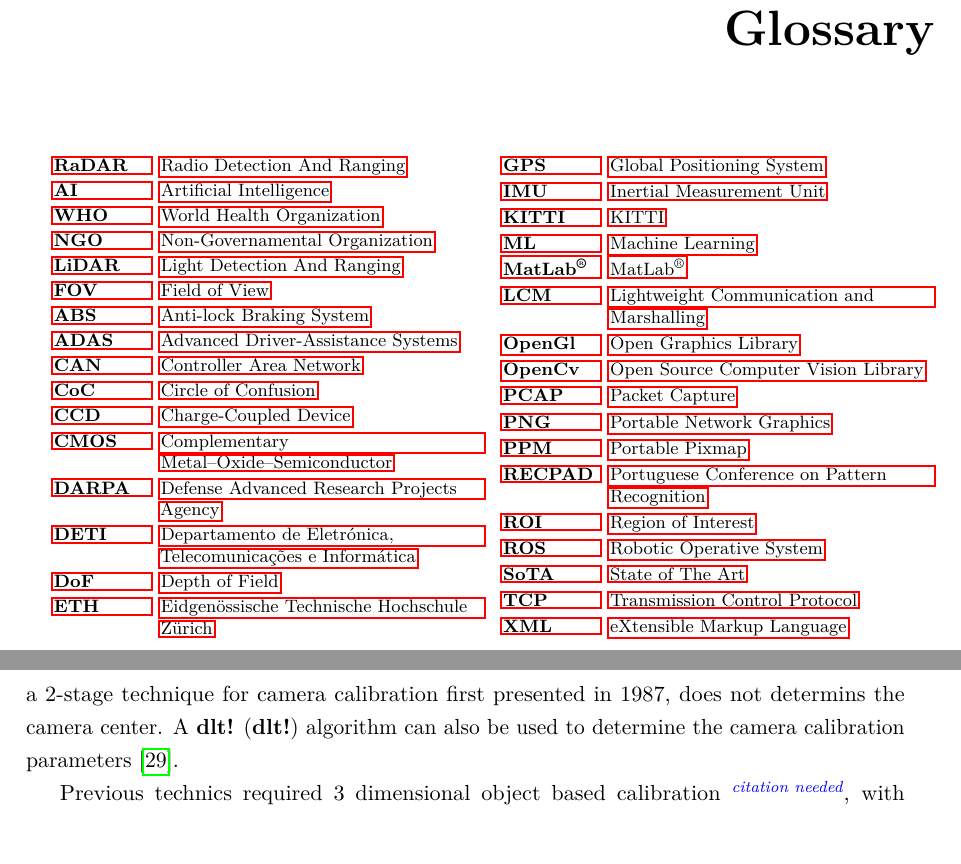
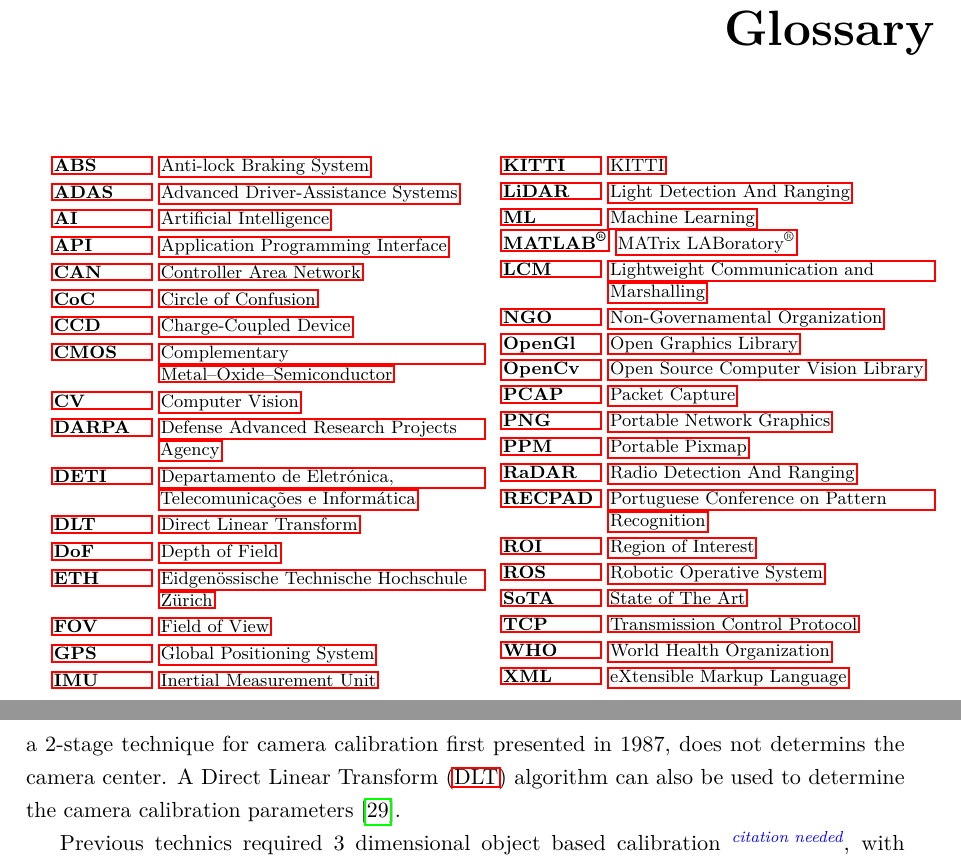
Before and after one commit to martinspedro/lidar-interference-analysis, a LaTeX thesis (thesis/matter.tex, which reads thesis/glossary.tex): two parts of pages 9 and 26 of 37, joined at a grey line, cut so that both start at the same text, the shorter picture padded with empty space. Compiled offline with pdfLaTeX.

Commit message:
Alphabetically order glossary

```diff
--- a/thesis/glossary.tex
+++ b/thesis/glossary.tex
@@ -5,47 +5,50 @@
 
 \begin{multicols}{2}
 \begin{acronym}[AAAAAA]
-	\acro{radar}[RaDAR]{Radio Detection And Ranging}
-	\acro{ai}[AI]{Artificial Intelligence}
-	\acro{who}[WHO]{World Health Organization}
-	\acro{ngo}[NGO]{Non-Governamental Organization}
-	\acro{lidar}[LiDAR]{Light Detection And Ranging}
-	\acro{tof}[TOF]{Time of Flight}
-	\acro{fov}[FOV]{Field of View}
 	\acro{abs}[ABS]{Anti-lock Braking System}
 	\acro{adas}[ADAS]{Advanced Driver-Assistance Systems}
+	\acro{ai}[AI]{Artificial Intelligence}
+	\acro{api}[API]{Application Programming Interface}
 	\acro{can}[CAN]{Controller Area Network}
 	\acro{coc}[CoC]{Circle of Confusion}
 	\acro{ccd}[CCD]{Charge-Coupled Device}
 	\acro{cmos}[CMOS]{Complementary Metal–Oxide–Semiconductor}
+	\acro{cv}[CV]{Computer Vision}
 	\acro{darpa}[DARPA]{Defense Advanced Research Projects Agency}
 	\acro{deti}[DETI]{Departamento de Eletrónica, Telecomunicações e Informática}
+	\acro{dlt}[DLT]{Direct Linear Transform}
 	\acro{dof}[DoF]{Depth of Field}
 	\acro{eth}[ETH]{Eidgenössische Technische Hochschule Zürich}
+	\acro{fov}[FOV]{Field of View}
 	\acro{gps}[GPS]{Global Positioning System}
+	\acro{icp}[ICP]{Iterative Closest Point}
 	\acro{imu}[IMU]{Inertial Measurement Unit}
 	\acro{it}[IT]{Instituto de Telecomunicações}
 	\acro{kitti}[KITTI]{KITTI}
+	\acro{lidar}[LiDAR]{Light Detection And Ranging}
 	\acro{ml}[ML]{Machine Learning}
-	\acro{matlab}[MatLab\textsuperscript{\tiny\textregistered}]{MatLab\textsuperscript{\tiny\textregistered}}
+	\acro{matlab}[MATLAB\textsuperscript{\tiny\textregistered}]{MATrix LABoratory\textsuperscript{\tiny\textregistered}}
 	\acro{lcm}[LCM]{Lightweight Communication and Marshalling}
+	\acro{msl}[MSL]{Middle Size League}
+	\acro{ngo}[NGO]{Non-Governamental Organization}
 	\acro{opengl}[OpenGl]{Open Graphics Library}
 	\acro{opencv}[OpenCv]{Open Source Computer Vision Library}
 	\acro{pcap}[PCAP]{Packet Capture}
+	\acro{pcl}[PCL]{Point Cloud Library}
 	\acro{png}[PNG]{Portable Network Graphics}
 	\acro{ppm}[PPM]{Portable Pixmap}
+	\acro{radar}[RaDAR]{Radio Detection And Ranging}
 	\acro{recpad}[RECPAD]{Portuguese Conference on Pattern Recognition}
+	\acro{rpm}[RPM]{Rotations Per Minute}
 	\acro{roi}[ROI]{Region of Interest}
 	\acroplural{roi}[ROIs]{Regions of Interest}
 	\acro{ros}[ROS]{Robotic Operative System}
+	\acro{slam}[SLAM]{Simultaneous Location and Mapping}
 	\acro{sota}[SoTA]{State of The Art}
 	\acro{tcp}[TCP]{Transmission Control Protocol}
+	\acro{tof}[TOF]{Time of Flight}
 	\acro{ua}[UA]{Universidade de Aveiro}
+	\acro{who}[WHO]{World Health Organization}
 	\acro{xml}[XML]{eXtensible Markup Language}
-	\acro{pcl}[PCL]{Point Cloud Library}
-	\acro{slam}[SLAM]{Simultaneous Location and Mapping}
-	\acro{msl}[MSL]{Middle Size League}
-	\acro{icp}[ICP]{Iterative Closest Point}
-	\acro{rpm}[RPM]{Rotations Per Minute}
 \end{acronym}
 \end{multicols}
```
